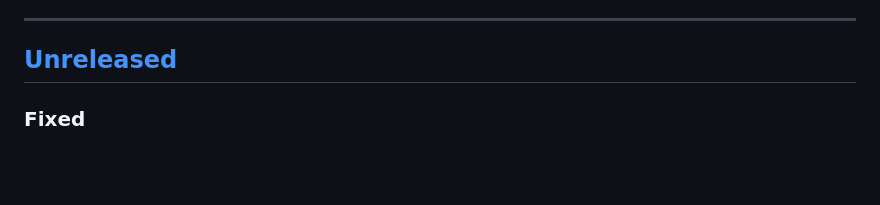
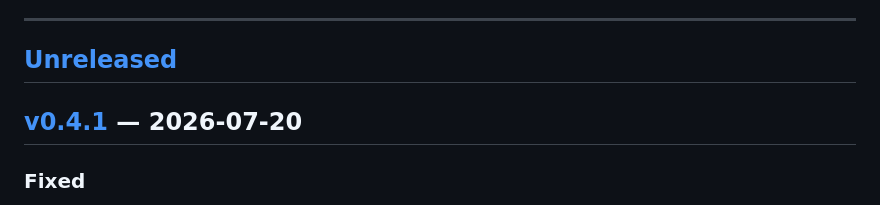
Before and after one commit to sette7blo/workstr, a Markdown page: CHANGELOG.md, the part around one of its changes. Rendered like a GitHub page; blank space fills up the shorter version.

```diff
--- a/CHANGELOG.md
+++ b/CHANGELOG.md
@@ -10,6 +10,8 @@ Versions follow [Semantic Versioning](https://semver.org): `MAJOR.MINOR.PATCH`
 ---
 
 ## [Unreleased]
+
+## [v0.4.1] — 2026-07-20
 ### Fixed
 - Program muscle-map publishing now rasterizes the generated SVG to a real PNG before uploading to nostr.build, avoiding the upstream 500 errors seen with SVG uploads and tagging the published `kind:33402` image metadata as `image/png`. The generated PNG strips text labels so minimal server font sets cannot render missing-glyph square artifacts into the image.
 
```
Also changed, not shown: other parts of CHANGELOG.md (+2 -1 lines).
